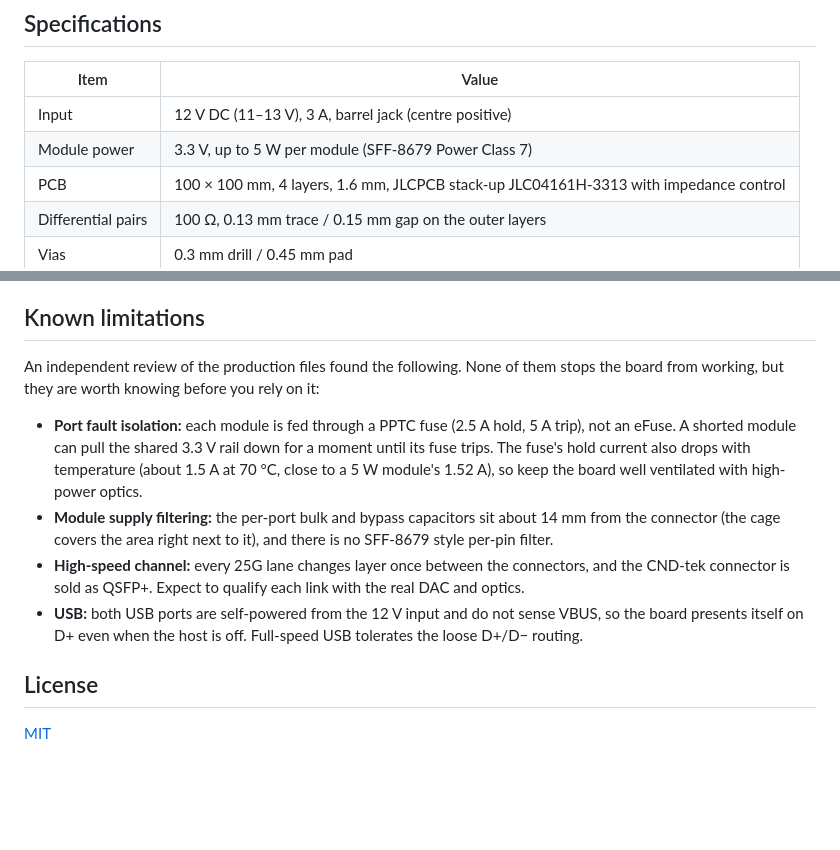
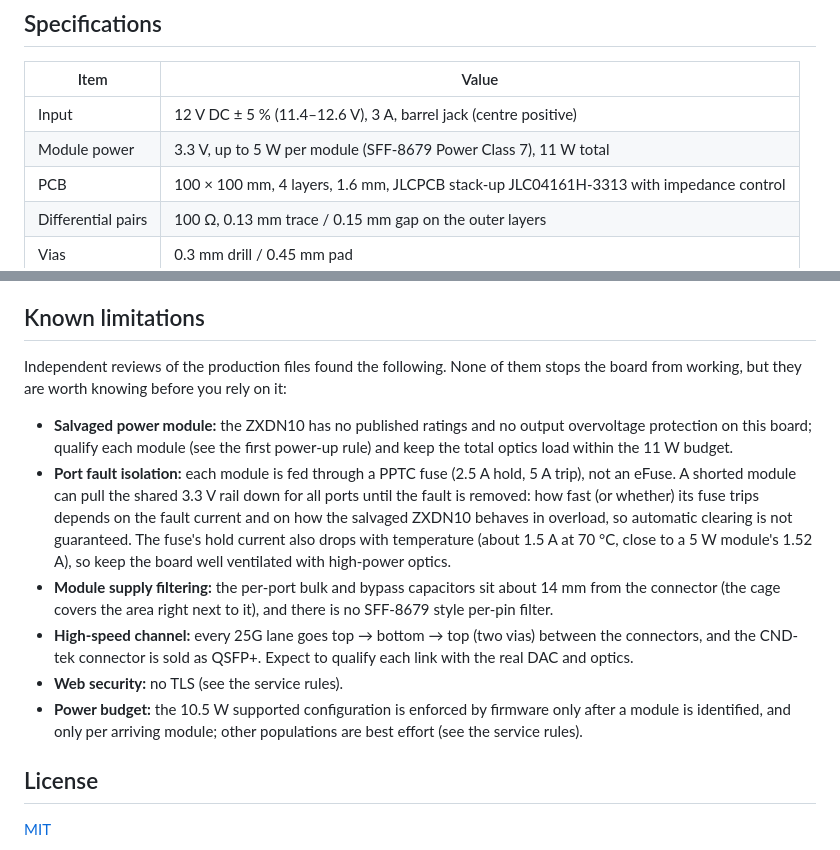
Before and after one commit to cyyself/qsfp-booster, a Markdown page: README.md, 2 parts joined by grey strips. Rendered like a GitHub page; blank space fills up the shorter version.

```diff
--- a/README.md
+++ b/README.md
@@ -41,8 +39,8 @@ them. An ESP32-S3 manages the modules over I2C and runs the fan and status LEDs.
 
 | Item | Value |
 |---|---|
-| Input | 12 V DC (11–13 V), 3 A, barrel jack (centre positive) |
-| Module power | 3.3 V, up to 5 W per module (SFF-8679 Power Class 7) |
+| Input | 12 V DC ± 5 % (11.4–12.6 V), 3 A, barrel jack (centre positive) |
+| Module power | 3.3 V, up to 5 W per module (SFF-8679 Power Class 7), 11 W total |
 | PCB | 100 × 100 mm, 4 layers, 1.6 mm, JLCPCB stack-up JLC04161H-3313 with impedance control |
 | Differential pairs | 100 Ω, 0.13 mm trace / 0.15 mm gap on the outer layers |
 | Vias | 0.3 mm drill / 0.45 mm pad |
@@ -126,20 +154,25 @@ high power. High-power classes are still enabled through SFF-8636 over I2C.
 
 ## Known limitations
 
-An independent review of the production files found the following. None of them stops the board
-from working, but they are worth knowing before you rely on it:
+Independent reviews of the production files found the following. None of them stops the board from
+working, but they are worth knowing before you rely on it:
 
+- **Salvaged power module:** the ZXDN10 has no published ratings and no output overvoltage protection on
+  this board; qualify each module (see the first power-up rule) and keep the total optics load within the
+  11 W budget.
 - **Port fault isolation:** each module is fed through a PPTC fuse (2.5 A hold, 5 A trip), not an
-  eFuse. A shorted module can pull the shared 3.3 V rail down for a moment until its fuse trips.
-  The fuse's hold current also drops with temperature (about 1.5 A at 70 °C, close to a 5 W
-  module's 1.52 A), so keep the board well ventilated with high-power optics.
+  eFuse. A shorted module can pull the shared 3.3 V rail down for all ports until the fault is removed: how fast
+  (or whether) its fuse trips depends on the fault current and on how the salvaged ZXDN10 behaves in overload, so
+  automatic clearing is not guaranteed. The fuse's hold current also drops with temperature (about 1.5 A at 70 °C,
+  close to a 5 W module's 1.52 A), so keep the board well ventilated with high-power optics.
 - **Module supply filtering:** the per-port bulk and bypass capacitors sit about 14 mm from the
   connector (the cage covers the area right next to it), and there is no SFF-8679 style per-pin
   filter.
-- **High-speed channel:** every 25G lane changes layer once between the connectors, and the CND-tek
+- **High-speed channel:** every 25G lane goes top → bottom → top (two vias) between the connectors, and the CND-tek
   connector is sold as QSFP+. Expect to qualify each link with the real DAC and optics.
-- **USB:** both USB ports are self-powered from the 12 V input and do not sense VBUS, so the board
-  presents itself on D+ even when the host is off. Full-speed USB tolerates the loose D+/D− routing.
+- **Web security:** no TLS (see the service rules).
+- **Power budget:** the 10.5 W supported configuration is enforced by firmware only after a module is
+  identified, and only per arriving module; other populations are best effort (see the service rules).
 
 ## License
 
```
Also changed, not shown: other parts of README.md (+58 -30 lines), docs/images/pcb_bottom.png, docs/images/pcb_top.png, 1 other file.
